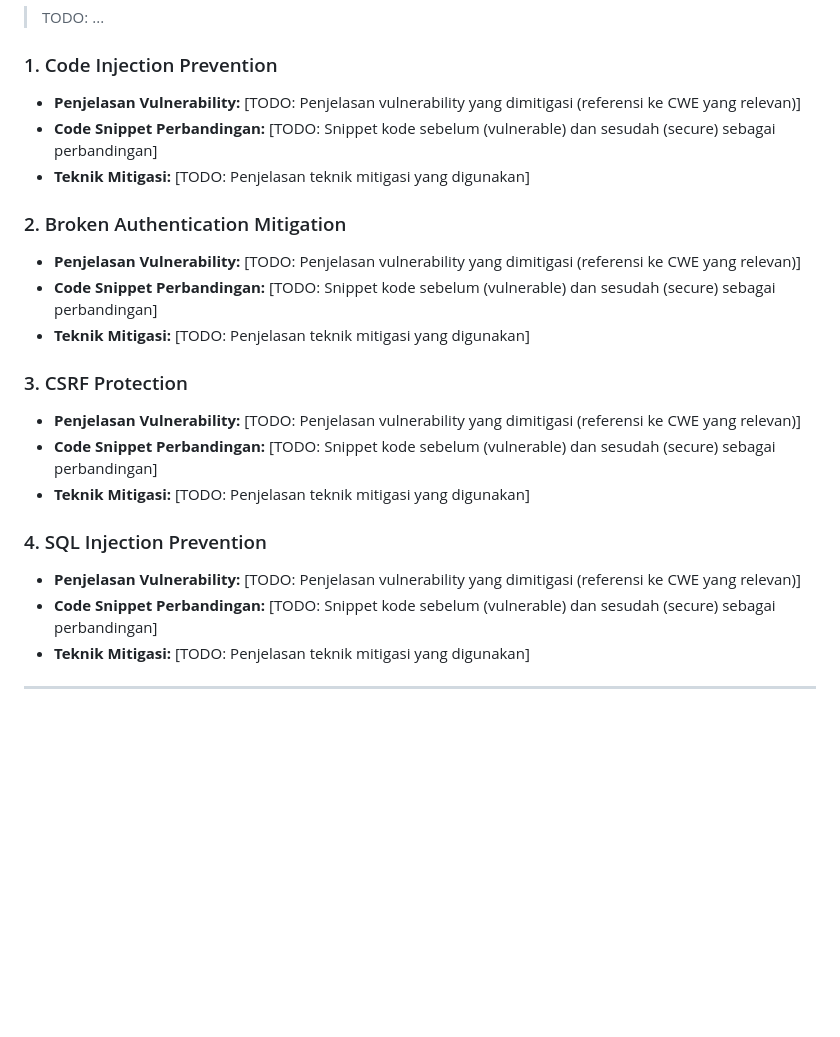
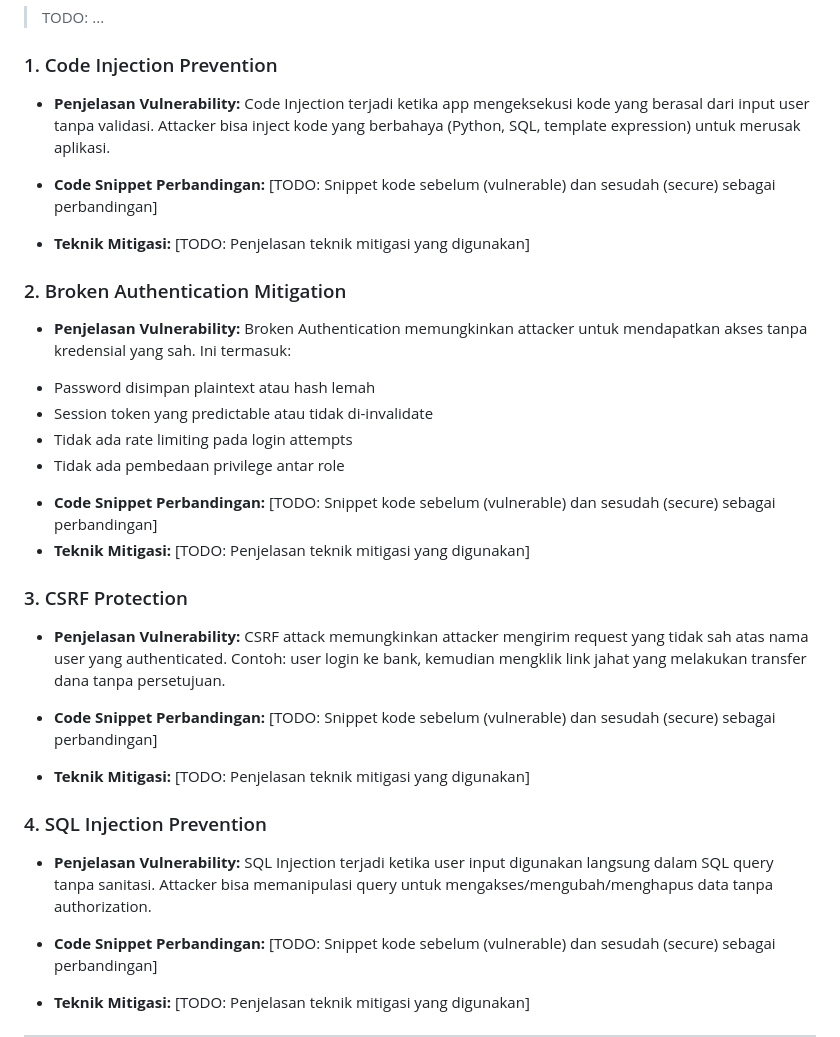
Before and after one commit to rellbgs23/30_Progjut-My-Beloved, a Markdown page: README.md, the part around the change. Rendered like a GitHub page; blank space fills up the shorter version.

Commit message:
feat: penjelasan vulnerability readme

```diff
--- a/README.md
+++ b/README.md
@@ -70,22 +70,38 @@ Ikuti langkah-langkah berikut untuk melakukan setup proyek di mesin lokal Anda:
 > TODO: ...
 
 ### 1. Code Injection Prevention
-* **Penjelasan Vulnerability:** [TODO: Penjelasan vulnerability yang dimitigasi (referensi ke CWE yang relevan)]
+
+* **Penjelasan Vulnerability:**
+Code Injection terjadi ketika app mengeksekusi kode yang berasal dari input user tanpa validasi. Attacker bisa inject kode yang berbahaya (Python, SQL, template expression) untuk merusak aplikasi.
+
 * **Code Snippet Perbandingan:** [TODO: Snippet kode sebelum (vulnerable) dan sesudah (secure) sebagai perbandingan]
 * **Teknik Mitigasi:** [TODO: Penjelasan teknik mitigasi yang digunakan]
 
 ### 2. Broken Authentication Mitigation
-* **Penjelasan Vulnerability:** [TODO: Penjelasan vulnerability yang dimitigasi (referensi ke CWE yang relevan)]
+
+* **Penjelasan Vulnerability:**
+Broken Authentication memungkinkan attacker untuk mendapatkan akses tanpa kredensial yang sah. Ini termasuk:
+- Password disimpan plaintext atau hash lemah
+- Session token yang predictable atau tidak di-invalidate
+- Tidak ada rate limiting pada login attempts
+- Tidak ada pembedaan privilege antar role
+
 * **Code Snippet Perbandingan:** [TODO: Snippet kode sebelum (vulnerable) dan sesudah (secure) sebagai perbandingan]
 * **Teknik Mitigasi:** [TODO: Penjelasan teknik mitigasi yang digunakan]
 
 ### 3. CSRF Protection
-* **Penjelasan Vulnerability:** [TODO: Penjelasan vulnerability yang dimitigasi (referensi ke CWE yang relevan)]
+
+* **Penjelasan Vulnerability:**
+CSRF attack memungkinkan attacker mengirim request yang tidak sah atas nama user yang authenticated. Contoh: user login ke bank, kemudian mengklik link jahat yang melakukan transfer dana tanpa persetujuan.
+
 * **Code Snippet Perbandingan:** [TODO: Snippet kode sebelum (vulnerable) dan sesudah (secure) sebagai perbandingan]
 * **Teknik Mitigasi:** [TODO: Penjelasan teknik mitigasi yang digunakan]
 
 ### 4. SQL Injection Prevention
-* **Penjelasan Vulnerability:** [TODO: Penjelasan vulnerability yang dimitigasi (referensi ke CWE yang relevan)]
+
+* **Penjelasan Vulnerability:**
+SQL Injection terjadi ketika user input digunakan langsung dalam SQL query tanpa sanitasi. Attacker bisa memanipulasi query untuk mengakses/mengubah/menghapus data tanpa authorization.
+
 * **Code Snippet Perbandingan:** [TODO: Snippet kode sebelum (vulnerable) dan sesudah (secure) sebagai perbandingan]
 * **Teknik Mitigasi:** [TODO: Penjelasan teknik mitigasi yang digunakan]
 
```
